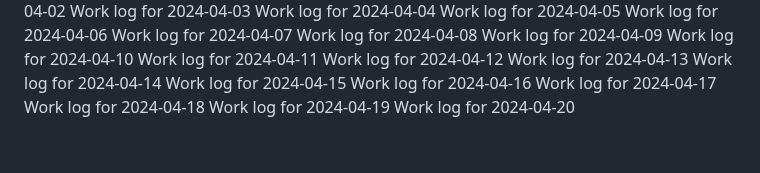
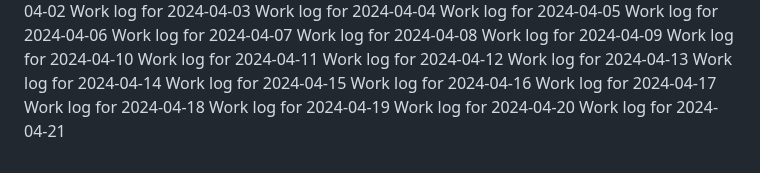
Before and after one commit to aremuumera/IP-Address-tracker, a Markdown page: work_log.md, the part around the change. GitHub-like rendering.

Commit message:
Backdated commit for 2024-04-21

```diff
--- a/work_log.md
+++ b/work_log.md
@@ -2688,3 +2688,4 @@ Work log for 2024-04-17
 Work log for 2024-04-18
 Work log for 2024-04-19
 Work log for 2024-04-20
+Work log for 2024-04-21
```
